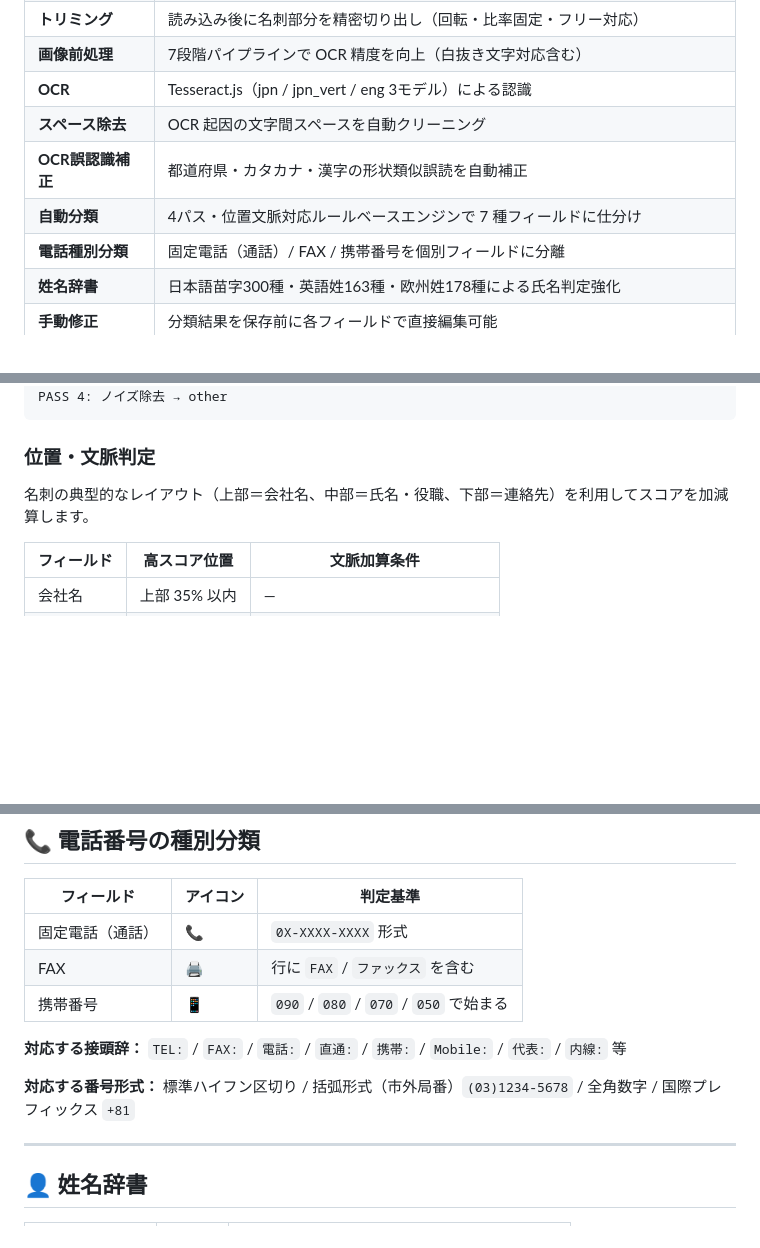
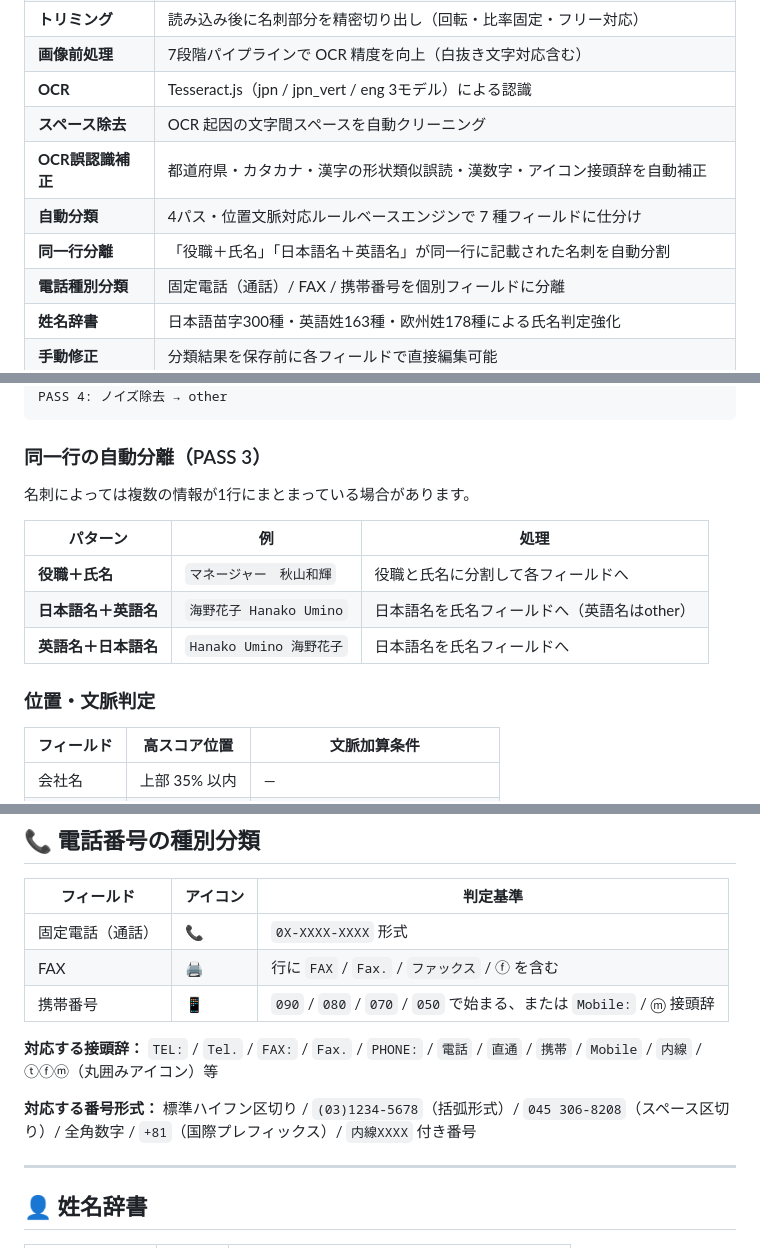
Before and after one commit to okada198803/ID-scan, a Markdown page: README.md, 3 parts joined by grey strips. Rendered like a GitHub page; blank space fills up the shorter version.

````diff
--- a/README.md
+++ b/README.md
@@ -23,8 +23,9 @@
 | **画像前処理** | 7段階パイプラインで OCR 精度を向上（白抜き文字対応含む） |
 | **OCR** | Tesseract.js（jpn / jpn_vert / eng 3モデル）による認識 |
 | **スペース除去** | OCR 起因の文字間スペースを自動クリーニング |
-| **OCR誤認識補正** | 都道府県・カタカナ・漢字の形状類似誤読を自動補正 |
+| **OCR誤認識補正** | 都道府県・カタカナ・漢字の形状類似誤読・漢数字・アイコン接頭辞を自動補正 |
 | **自動分類** | 4パス・位置文脈対応ルールベースエンジンで 7 種フィールドに仕分け |
+| **同一行分離** | 「役職＋氏名」「日本語名＋英語名」が同一行に記載された名刺を自動分割 |
 | **電話種別分類** | 固定電話（通話）/ FAX / 携帯番号を個別フィールドに分離 |
 | **姓名辞書** | 日本語苗字300種・英語姓163種・欧州姓178種による氏名判定強化 |
 | **手動修正** | 分類結果を保存前に各フィールドで直接編集可能 |
@@ -155,9 +152,17 @@ PASS 3: フォールバック再分類
 PASS 4: ノイズ除去 → other
 ```
 
+### 同一行の自動分離（PASS 3）
+
+名刺によっては複数の情報が1行にまとまっている場合があります。
+
+| パターン | 例 | 処理 |
+|---------|-----|------|
+| **役職＋氏名** | `マネージャー　秋山和輝` | 役職と氏名に分割して各フィールドへ |
+| **日本語名＋英語名** | `海野花子 Hanako Umino` | 日本語名を氏名フィールドへ（英語名はother） |
+| **英語名＋日本語名** | `Hanako Umino 海野花子` | 日本語名を氏名フィールドへ |
+
 ### 位置・文脈判定
-
-名刺の典型的なレイアウト（上部＝会社名、中部＝氏名・役職、下部＝連絡先）を利用してスコアを加減算します。
 
 | フィールド | 高スコア位置 | 文脈加算条件 |
 |-----------|------------|------------|
@@ -180,12 +185,12 @@ PASS 4: ノイズ除去 → other
 | フィールド | アイコン | 判定基準 |
 |-----------|---------|---------|
 | 固定電話（通話） | 📞 | `0X-XXXX-XXXX` 形式 |
-| FAX | 🖨 | 行に `FAX` / `ファックス` を含む |
-| 携帯番号 | 📱 | `090` / `080` / `070` / `050` で始まる |
+| FAX | 🖨 | 行に `FAX` / `Fax.` / `ファックス` / ⓕ を含む |
+| 携帯番号 | 📱 | `090` / `080` / `070` / `050` で始まる、または `Mobile:` / ⓜ 接頭辞 |
 
-**対応する接頭辞：** `TEL:` / `FAX:` / `電話:` / `直通:` / `携帯:` / `Mobile:` / `代表:` / `内線:` 等
+**対応する接頭辞：** `TEL:` / `Tel.` / `FAX:` / `Fax.` / `PHONE:` / `電話` / `直通` / `携帯` / `Mobile` / `内線` / ⓣⓕⓜ（丸囲みアイコン）等
 
-**対応する番号形式：** 標準ハイフン区切り / 括弧形式（市外局番）`(03)1234-5678` / 全角数字 / 国際プレフィックス `+81`
+**対応する番号形式：** 標準ハイフン区切り / `(03)1234-5678`（括弧形式）/ `045 306-8208`（スペース区切り）/ 全角数字 / `+81`（国際プレフィックス）/ `内線XXXX` 付き番号
 
 ---
 
````
Also changed, not shown: other parts of README.md (+49 -46 lines).
